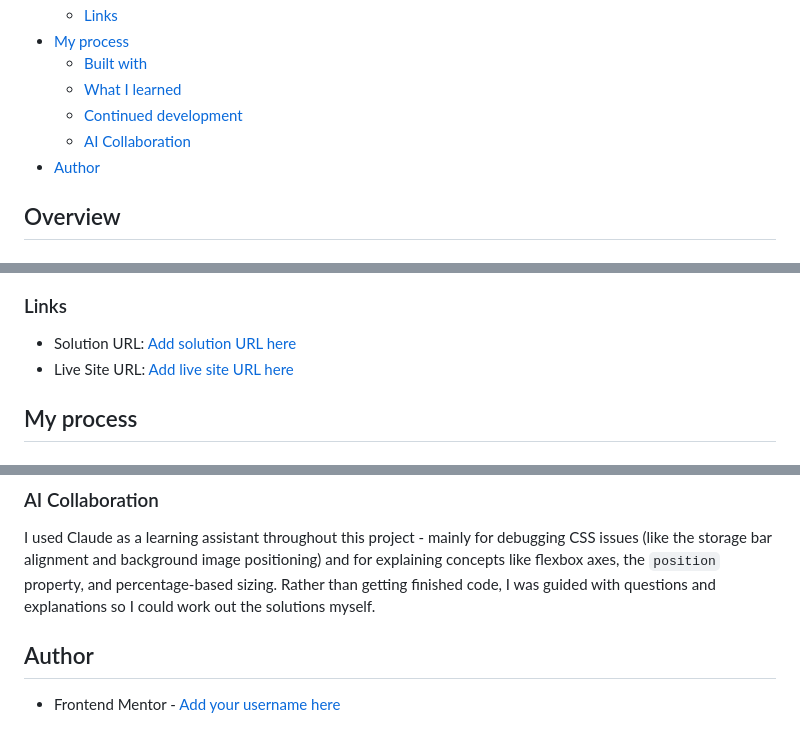
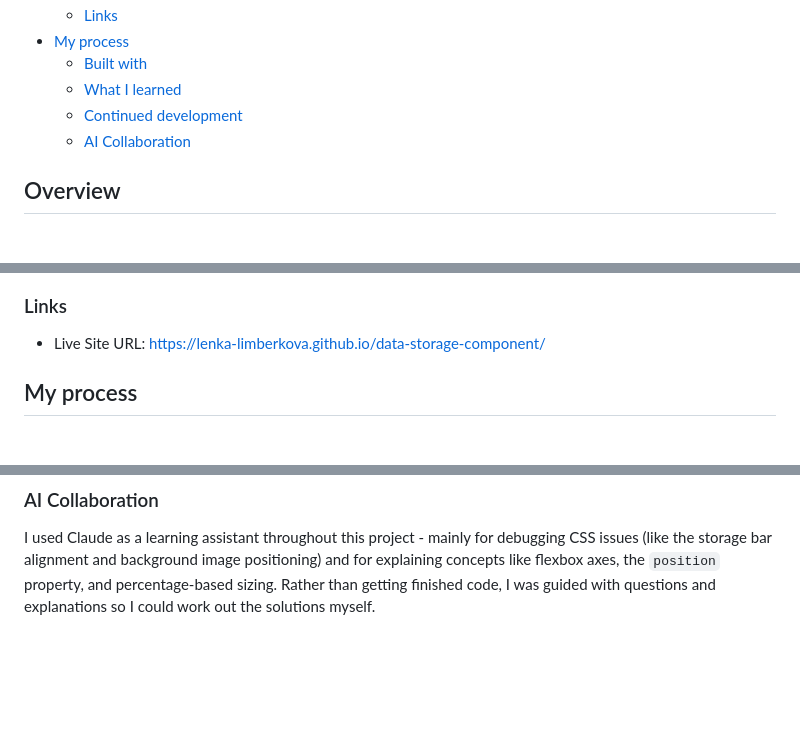
Before and after one commit to lenka-limberkova/data-storage-component, a Markdown page: README.md, 3 parts joined by grey strips. Drawn GitHub-style; blank space fills up the shorter version.

Commit message:
uprava readme

```diff
--- a/README.md
+++ b/README.md
@@ -13,7 +13,6 @@ This is a solution to the [Fylo data storage component challenge on Frontend Men
   - [What I learned](#what-i-learned)
   - [Continued development](#continued-development)
   - [AI Collaboration](#ai-collaboration)
-- [Author](#author)
 
 ## Overview
 
@@ -36,8 +35,7 @@ Mobile
 
 ### Links
 
-- Solution URL: [Add solution URL here](https://your-solution-url.com)
-- Live Site URL: [Add live site URL here](https://your-live-site-url.com)
+- Live Site URL: https://lenka-limberkova.github.io/data-storage-component/
 
 ## My process
 
@@ -87,7 +85,3 @@ For the responsive layout, going from desktop to mobile also meant remembering t
 ### AI Collaboration
 
 I used Claude as a learning assistant throughout this project - mainly for debugging CSS issues (like the storage bar alignment and background image positioning) and for explaining concepts like flexbox axes, the `position` property, and percentage-based sizing. Rather than getting finished code, I was guided with questions and explanations so I could work out the solutions myself.
-
-## Author
-
-- Frontend Mentor - [Add your username here](https://www.frontendmentor.io/profile/yourusername)
```
